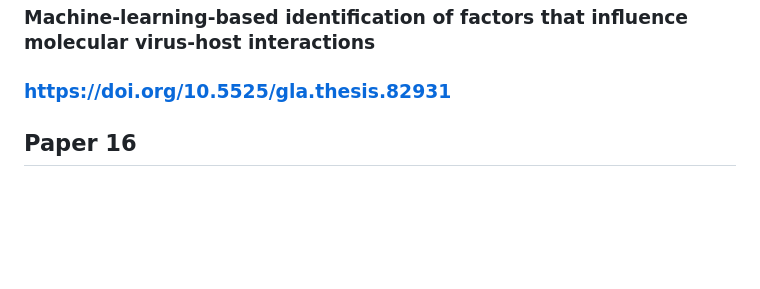
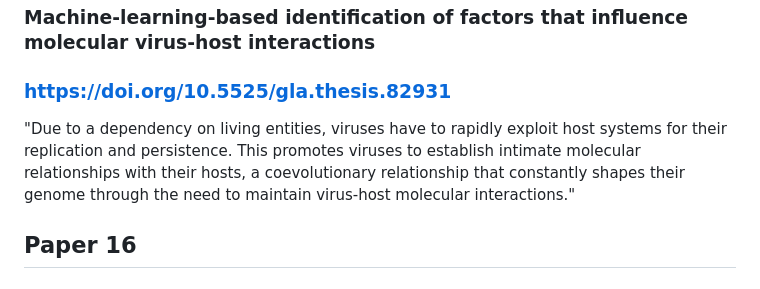
Before and after one commit to chloeyeo/Tracing-Footprints-of-the-Human-Immune-System-in-Virus-Genomes-with-Machine-Learning, a Markdown page: relevant_research_papers/summaries.md, the part around the change. GitHub-like rendering; blank space fills up the shorter version.

```diff
--- a/relevant_research_papers/summaries.md
+++ b/relevant_research_papers/summaries.md
@@ -76,6 +76,7 @@ Backs up paper 7
 ## Paper 15
 ### Machine-learning-based identification of factors that influence molecular virus-host interactions
 ### https://doi.org/10.5525/gla.thesis.82931
+"Due to a dependency on living entities, viruses have to rapidly exploit host systems for their replication and persistence. This promotes viruses to establish intimate molecular relationships with their hosts, a coevolutionary relationship that constantly shapes their genome through the need to maintain virus-host molecular interactions."
 
 ## Paper 16
 ### Predicting host taxonomic information from viral genomes: A comparison of feature representations
```
